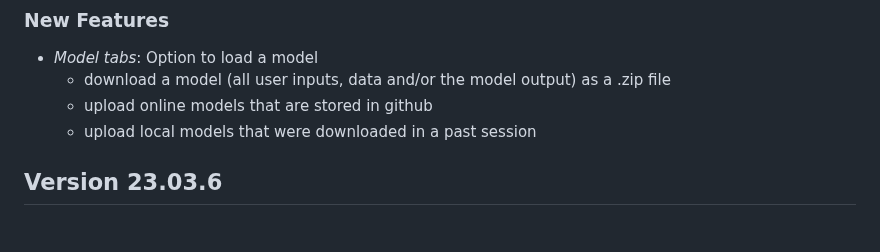
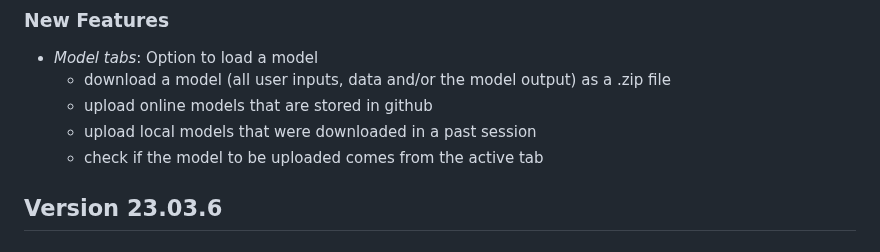
Before and after one commit to Pandora-IsoMemo/DSSM, a Markdown page: NEWS.md, the part around the change. Rendered like a GitHub page.

```diff
--- a/NEWS.md
+++ b/NEWS.md
@@ -7,6 +7,7 @@
   - download a model (all user inputs, data and/or the model output) as a .zip file
   - upload online models that are stored in github
   - upload local models that were downloaded in a past session
+  - check if the model to be uploaded comes from the active tab
 
 ## Version 23.03.6
 
```
